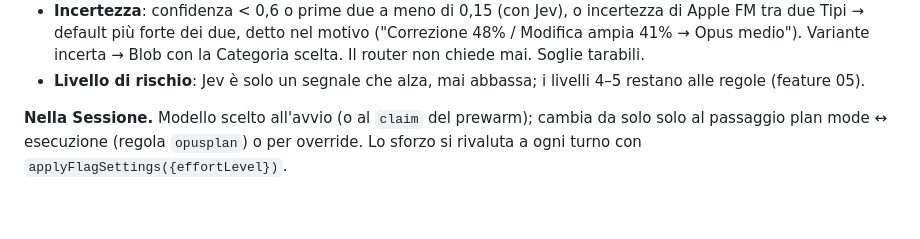
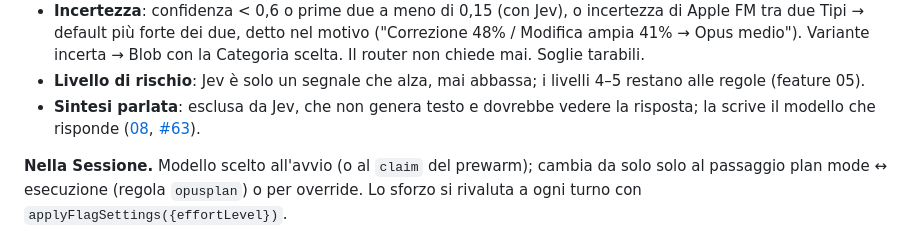
Before and after one commit to mgiuditta/bubo, a Markdown page: docs/features/10-router.md, the part around the change. GitHub-like rendering; blank space fills up the shorter version.

Commit message:
Router: Sintesi parlata esclusa da Jev (#63)
Co-Authored-By: Claude Opus 5.5 <noreply@anthropic.com>

```diff
--- a/docs/features/10-router.md
+++ b/docs/features/10-router.md
@@ -125,6 +125,7 @@ Una preferenza "Usa sempre per «Tipo»" sostituisce il default: ambito il Proge
 - Con Jev (facoltativo, consigliato all'avvio con il costo): Jev decide Tipo e Variante (due passi: Categoria, poi Variante, per il limite di 255 opzioni) **solo se passa il cancello di adozione**; altrimenti fa da secondo parere. Jev vede solo il testo della richiesta e il contesto minimo (Sessione o Domanda, nomi dei file allegati), mai file, diff o memoria del Progetto. Versione fissata a `jev-1.13.0`. Budget 300 ms: oltre, su errore o offline → Apple FM + regole, detto nel motivo, nessun nuovo tentativo sul turno. Dettagli in [10-router-jev.md](10-router-jev.md).
 - **Incertezza**: confidenza < 0,6 o prime due a meno di 0,15 (con Jev), o incertezza di Apple FM tra due Tipi → default più forte dei due, detto nel motivo ("Correzione 48% / Modifica ampia 41% → Opus medio"). Variante incerta → Blob con la Categoria scelta. Il router non chiede mai. Soglie tarabili.
 - **Livello di rischio**: Jev è solo un segnale che alza, mai abbassa; i livelli 4–5 restano alle regole (feature 05).
+- **Sintesi parlata**: esclusa da Jev, che non genera testo e dovrebbe vedere la risposta; la scrive il modello che risponde ([08](08-voce.md), [#63](https://github.com/mgiuditta/bubo/issues/63)).
 
 **Nella Sessione.** Modello scelto all'avvio (o al `claim` del prewarm); cambia da solo solo al passaggio plan mode ↔ esecuzione (regola `opusplan`) o per override. Lo sforzo si rivaluta a ogni turno con `applyFlagSettings({effortLevel})`.
 
```
